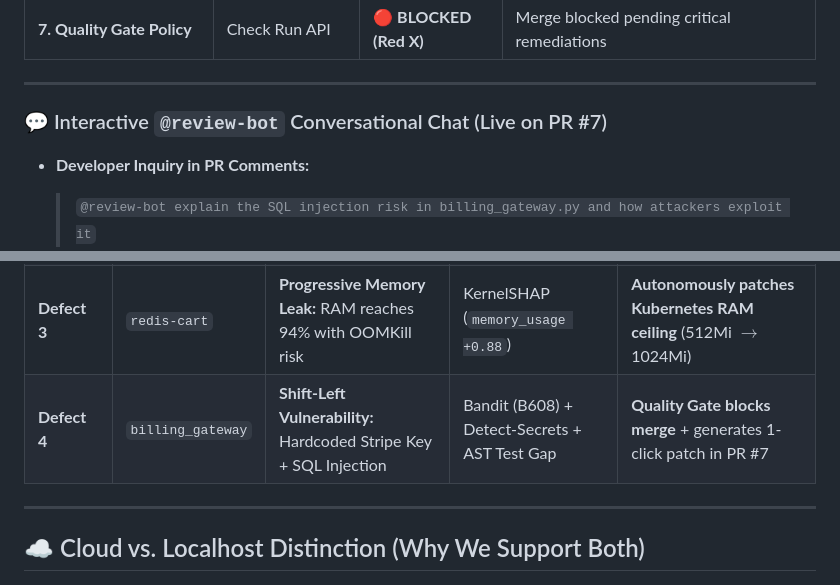
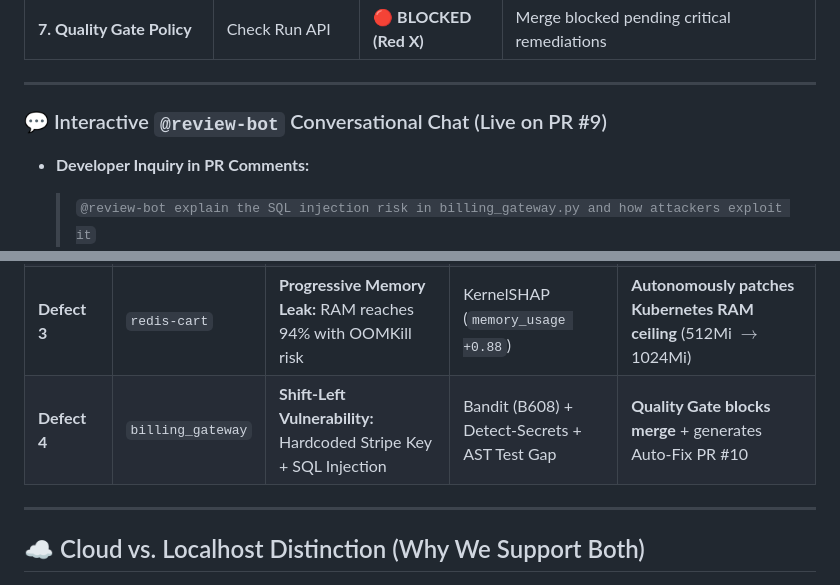
Before and after one commit to AadiHaldar/Agentic-AI-Self-Healing-Cloud-Infrastructure, a Markdown page: docs/presentation_guide.md, 2 parts joined by grey strips. Rendered like a GitHub page.

```diff
--- a/docs/presentation_guide.md
+++ b/docs/presentation_guide.md
@@ -95,7 +95,7 @@ graph LR
 
 ---
 
-### 💬 Interactive `@review-bot` Conversational Chat (Live on PR #7)
+### 💬 Interactive `@review-bot` Conversational Chat (Live on PR #9)
 
 * **Developer Inquiry in PR Comments:**
   > `@review-bot explain the SQL injection risk in billing_gateway.py and how attackers exploit it`
@@ -164,7 +164,7 @@ python scripts/demo_multi_defect_chaos.py
 | **Defect 1** | `checkoutservice` | **Flash Sale Traffic Spike:** CPU 95%, Latency 450ms, Rate 500 req/s | Isolation Forest + SHAP (Rate & CPU drivers) | **Autonomously scales deployment from 1 to 4 pods** on live Kubernetes |
 | **Defect 2** | `cartservice` | **Thread Deadlock / Zombie:** 100% CPU lock with zero throughput | Isolation Forest (5000ms timeout anomaly) | **Autonomously force-restarts frozen pod**; K8s recreates fresh pod in 3s |
 | **Defect 3** | `redis-cart` | **Progressive Memory Leak:** RAM reaches 94% with OOMKill risk | KernelSHAP (`memory_usage +0.88`) | **Autonomously patches Kubernetes RAM ceiling** (512Mi $\rightarrow$ 1024Mi) |
-| **Defect 4** | `billing_gateway` | **Shift-Left Vulnerability:** Hardcoded Stripe Key + SQL Injection | Bandit (B608) + Detect-Secrets + AST Test Gap | **Quality Gate blocks merge** + generates 1-click patch in PR #7 |
+| **Defect 4** | `billing_gateway` | **Shift-Left Vulnerability:** Hardcoded Stripe Key + SQL Injection | Bandit (B608) + Detect-Secrets + AST Test Gap | **Quality Gate blocks merge** + generates Auto-Fix PR #10 |
 
 ---
 
```
Also changed, not shown: other parts of docs/presentation_guide.md (+12 -11 lines), README.md (+11 -2 lines).
